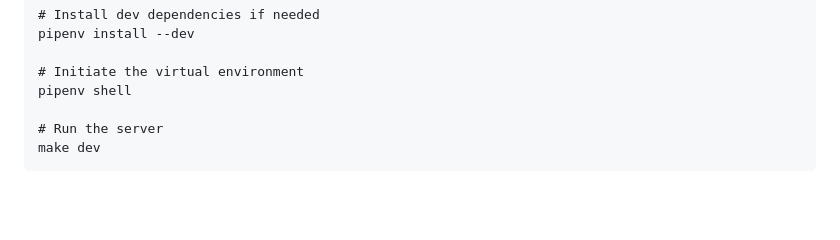
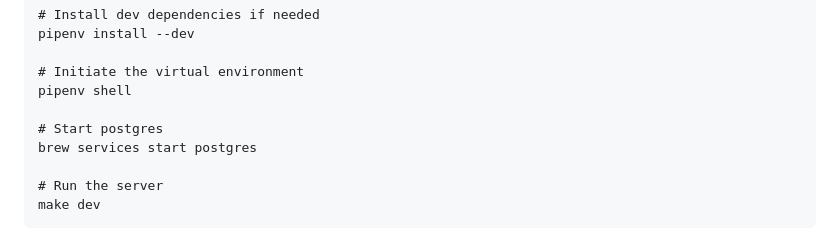
Before and after one commit to conniedonahue/mastermind, a Markdown page: README.md, the part around the change. Rendered like a GitHub page; blank space fills up the shorter version.

Commit message:
Add postgress to bootstrap

```diff
--- a/README.md
+++ b/README.md
@@ -115,6 +115,9 @@ pipenv install --dev
 
 # Initiate the virtual environment
 pipenv shell
+
+# Start postgres
+brew services start postgres
 
 # Run the server
 make dev
```
